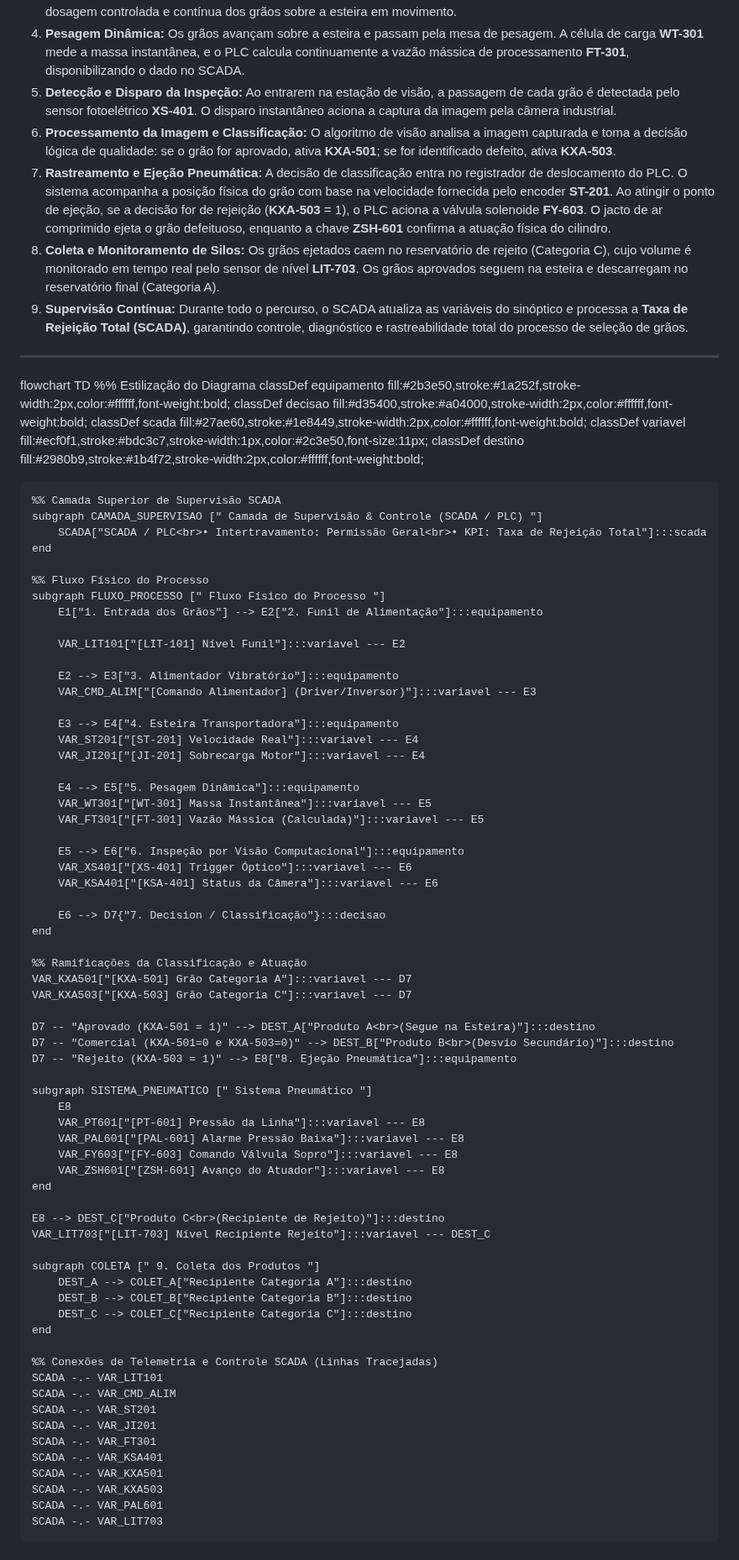
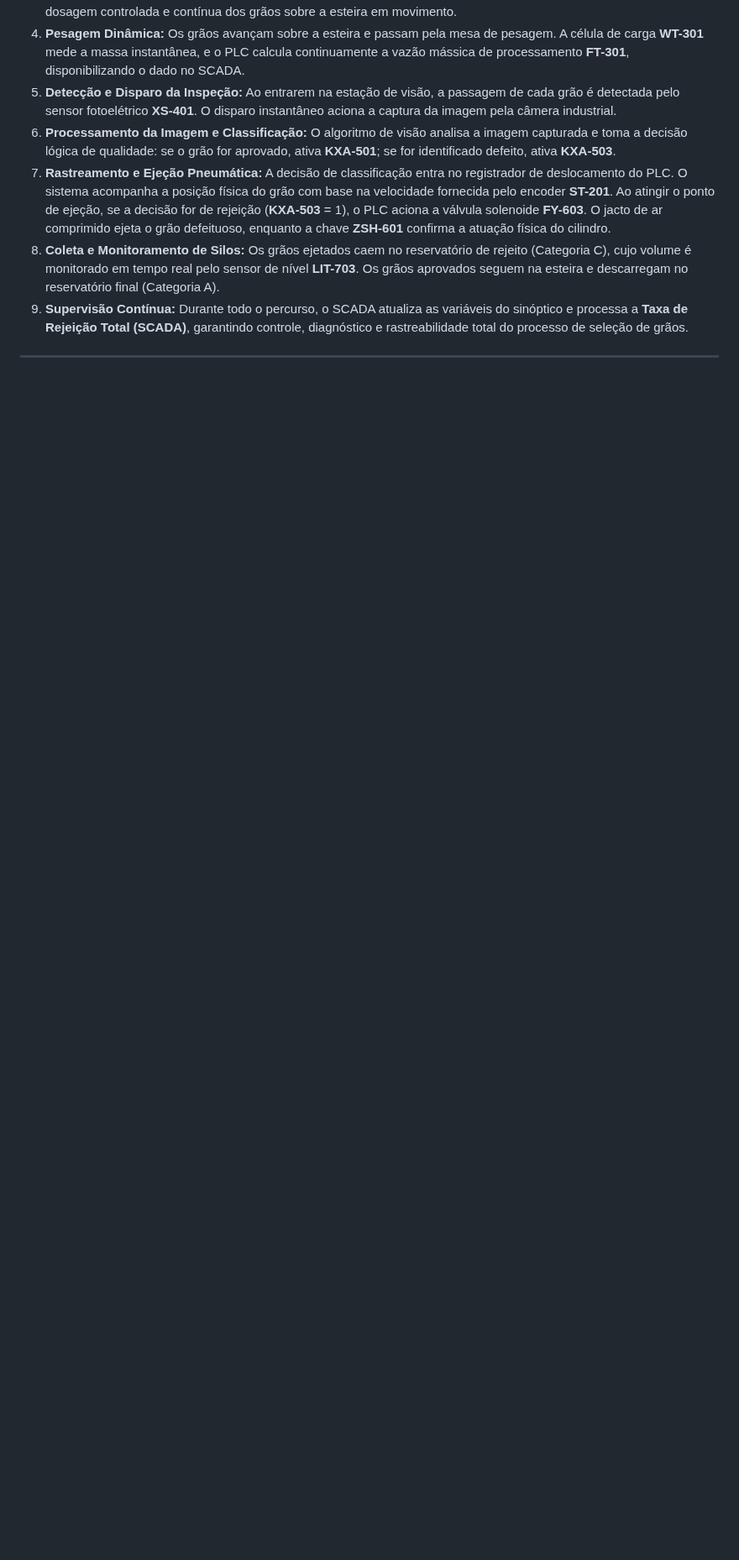
Before and after one commit to felipeconradovidal/SCADA-Core_Automatica_GRUPO4, a Markdown page: Variáveis Do Processo.md, the part around the change. Shown at 84% size. GitHub-like rendering; blank space fills up the shorter version.

```diff
--- a/Variáveis Do Processo.md
+++ b/Variáveis Do Processo.md
@@ -157,77 +157,3 @@ O funcionamento integrado da planta automatizada segue uma sequência encadeada
 9. **Supervisão Contínua:** Durante todo o percurso, o SCADA atualiza as variáveis do sinóptico e processa a **Taxa de Rejeição Total (SCADA)**, garantindo controle, diagnóstico e rastreabilidade total do processo de seleção de grãos.
 
 ---
-
-flowchart TD
-    %% Estilização do Diagrama
-    classDef equipamento fill:#2b3e50,stroke:#1a252f,stroke-width:2px,color:#ffffff,font-weight:bold;
-    classDef decisao fill:#d35400,stroke:#a04000,stroke-width:2px,color:#ffffff,font-weight:bold;
-    classDef scada fill:#27ae60,stroke:#1e8449,stroke-width:2px,color:#ffffff,font-weight:bold;
-    classDef variavel fill:#ecf0f1,stroke:#bdc3c7,stroke-width:1px,color:#2c3e50,font-size:11px;
-    classDef destino fill:#2980b9,stroke:#1b4f72,stroke-width:2px,color:#ffffff,font-weight:bold;
-
-    %% Camada Superior de Supervisão SCADA
-    subgraph CAMADA_SUPERVISAO [" Camada de Supervisão & Controle (SCADA / PLC) "]
-        SCADA["SCADA / PLC<br>• Intertravamento: Permissão Geral<br>• KPI: Taxa de Rejeição Total"]:::scada
-    end
-
-    %% Fluxo Físico do Processo
-    subgraph FLUXO_PROCESSO [" Fluxo Físico do Processo "]
-        E1["1. Entrada dos Grãos"] --> E2["2. Funil de Alimentação"]:::equipamento
-
-        VAR_LIT101["[LIT-101] Nível Funil"]:::variavel --- E2
-
-        E2 --> E3["3. Alimentador Vibratório"]:::equipamento
-        VAR_CMD_ALIM["[Comando Alimentador] (Driver/Inversor)"]:::variavel --- E3
-
-        E3 --> E4["4. Esteira Transportadora"]:::equipamento
-        VAR_ST201["[ST-201] Velocidade Real"]:::variavel --- E4
-        VAR_JI201["[JI-201] Sobrecarga Motor"]:::variavel --- E4
-
-        E4 --> E5["5. Pesagem Dinâmica"]:::equipamento
-        VAR_WT301["[WT-301] Massa Instantânea"]:::variavel --- E5
-        VAR_FT301["[FT-301] Vazão Mássica (Calculada)"]:::variavel --- E5
-
-        E5 --> E6["6. Inspeção por Visão Computacional"]:::equipamento
-        VAR_XS401["[XS-401] Trigger Óptico"]:::variavel --- E6
-        VAR_KSA401["[KSA-401] Status da Câmera"]:::variavel --- E6
-
-        E6 --> D7{"7. Decision / Classificação"}:::decisao
-    end
-
-    %% Ramificações da Classificação e Atuação
-    VAR_KXA501["[KXA-501] Grão Categoria A"]:::variavel --- D7
-    VAR_KXA503["[KXA-503] Grão Categoria C"]:::variavel --- D7
-
-    D7 -- "Aprovado (KXA-501 = 1)" --> DEST_A["Produto A<br>(Segue na Esteira)"]:::destino
-    D7 -- "Comercial (KXA-501=0 e KXA-503=0)" --> DEST_B["Produto B<br>(Desvio Secundário)"]:::destino
-    D7 -- "Rejeito (KXA-503 = 1)" --> E8["8. Ejeção Pneumática"]:::equipamento
-
-    subgraph SISTEMA_PNEUMATICO [" Sistema Pneumático "]
-        E8
-        VAR_PT601["[PT-601] Pressão da Linha"]:::variavel --- E8
-        VAR_PAL601["[PAL-601] Alarme Pressão Baixa"]:::variavel --- E8
-        VAR_FY603["[FY-603] Comando Válvula Sopro"]:::variavel --- E8
-        VAR_ZSH601["[ZSH-601] Avanço do Atuador"]:::variavel --- E8
-    end
-
-    E8 --> DEST_C["Produto C<br>(Recipiente de Rejeito)"]:::destino
-    VAR_LIT703["[LIT-703] Nível Recipiente Rejeito"]:::variavel --- DEST_C
-
-    subgraph COLETA [" 9. Coleta dos Produtos "]
-        DEST_A --> COLET_A["Recipiente Categoria A"]:::destino
-        DEST_B --> COLET_B["Recipiente Categoria B"]:::destino
-        DEST_C --> COLET_C["Recipiente Categoria C"]:::destino
-    end
-
-    %% Conexões de Telemetria e Controle SCADA (Linhas Tracejadas)
-    SCADA -.- VAR_LIT101
-    SCADA -.- VAR_CMD_ALIM
-    SCADA -.- VAR_ST201
-    SCADA -.- VAR_JI201
-    SCADA -.- VAR_FT301
-    SCADA -.- VAR_KSA401
-    SCADA -.- VAR_KXA501
-    SCADA -.- VAR_KXA503
-    SCADA -.- VAR_PAL601
-    SCADA -.- VAR_LIT703
```
